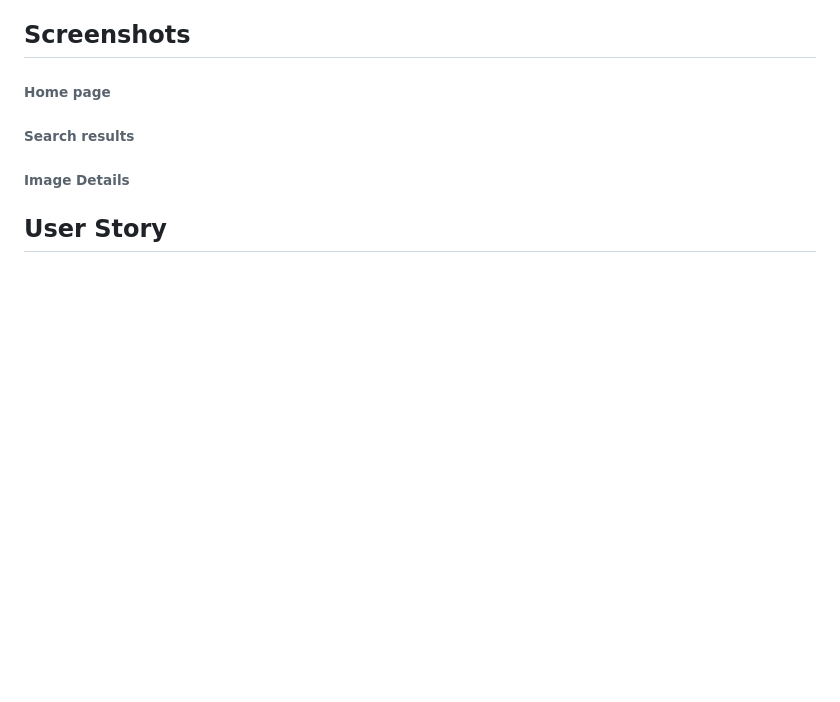
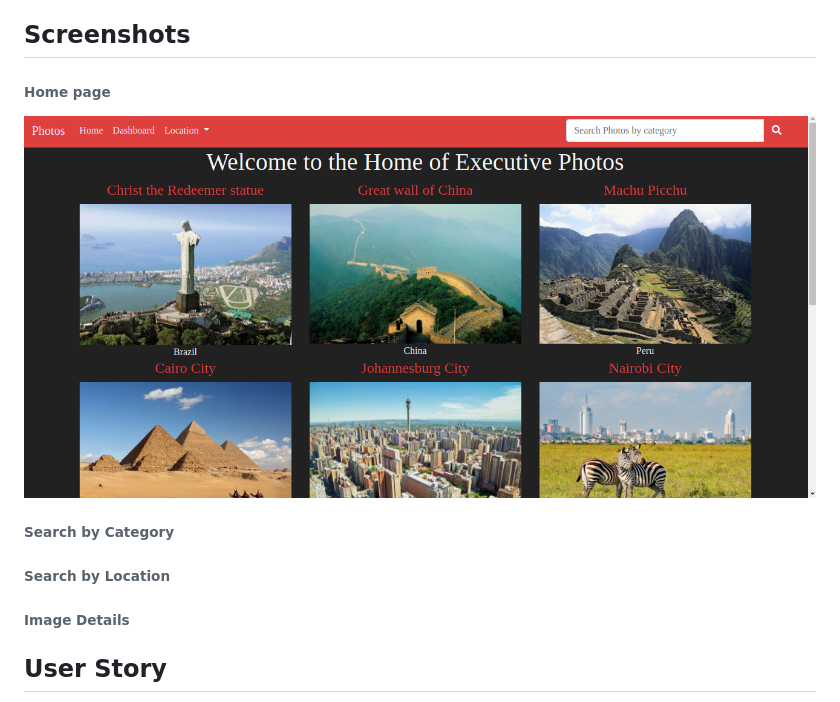
Before and after one commit to ezekielkibiego/photos, a Markdown page: README.md, the part around the change. Rendered like a GitHub page; pictures changed too: static/images/Screenshot (1).png (added); blank space fills up the shorter version.

```diff
--- a/README.md
+++ b/README.md
@@ -17,9 +17,14 @@ This is a photo gallery web application that showcases incredible pictures. User
 
 ###### Home page
 
- ###### Search results
+<img src="static/images/Screenshot (1).png">
+
+ ###### Search by Category
+
+ ###### Search by Location
 
  ###### Image Details
+
 
 
 ## User Story
```
Also changed, not shown: static/images/Screenshot (2).png (added), static/images/Screenshot (3).png (added), static/images/Screenshot (4).png (added).
